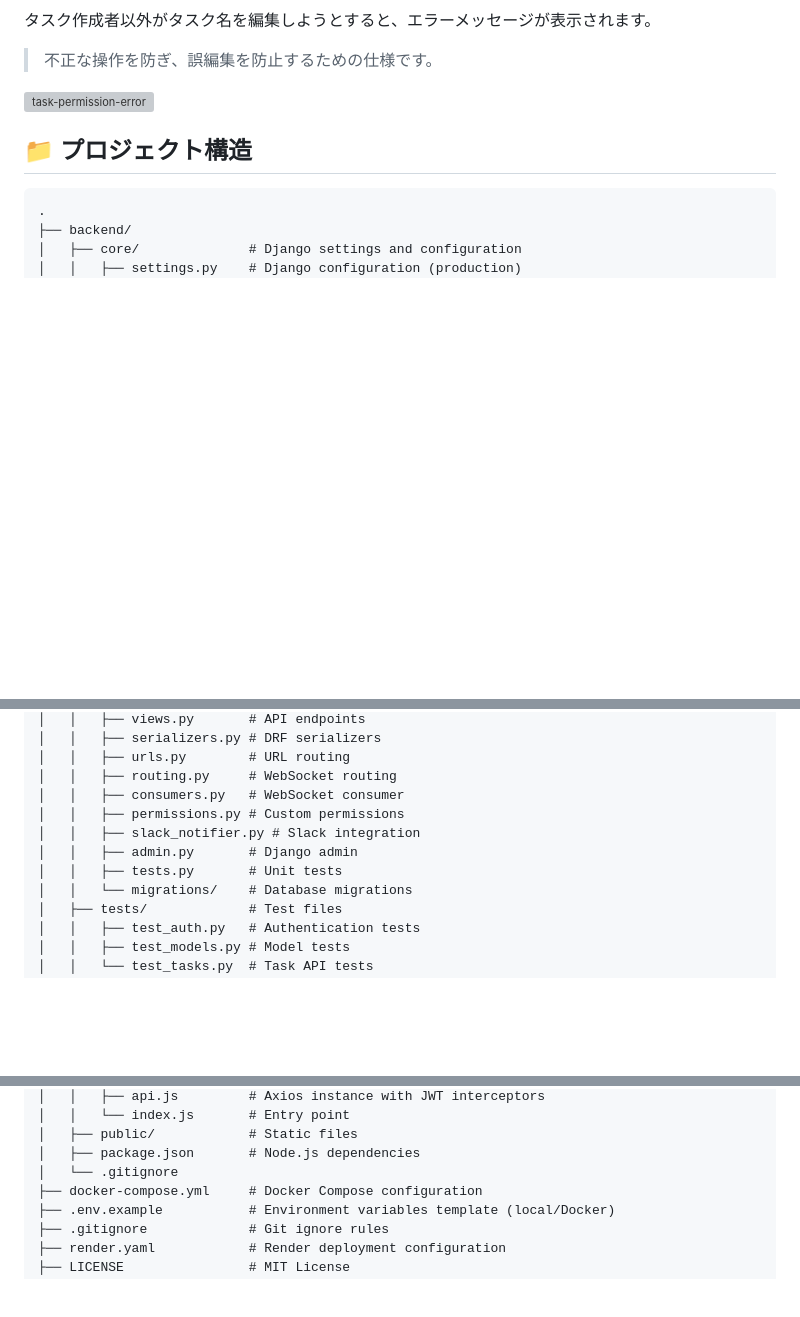
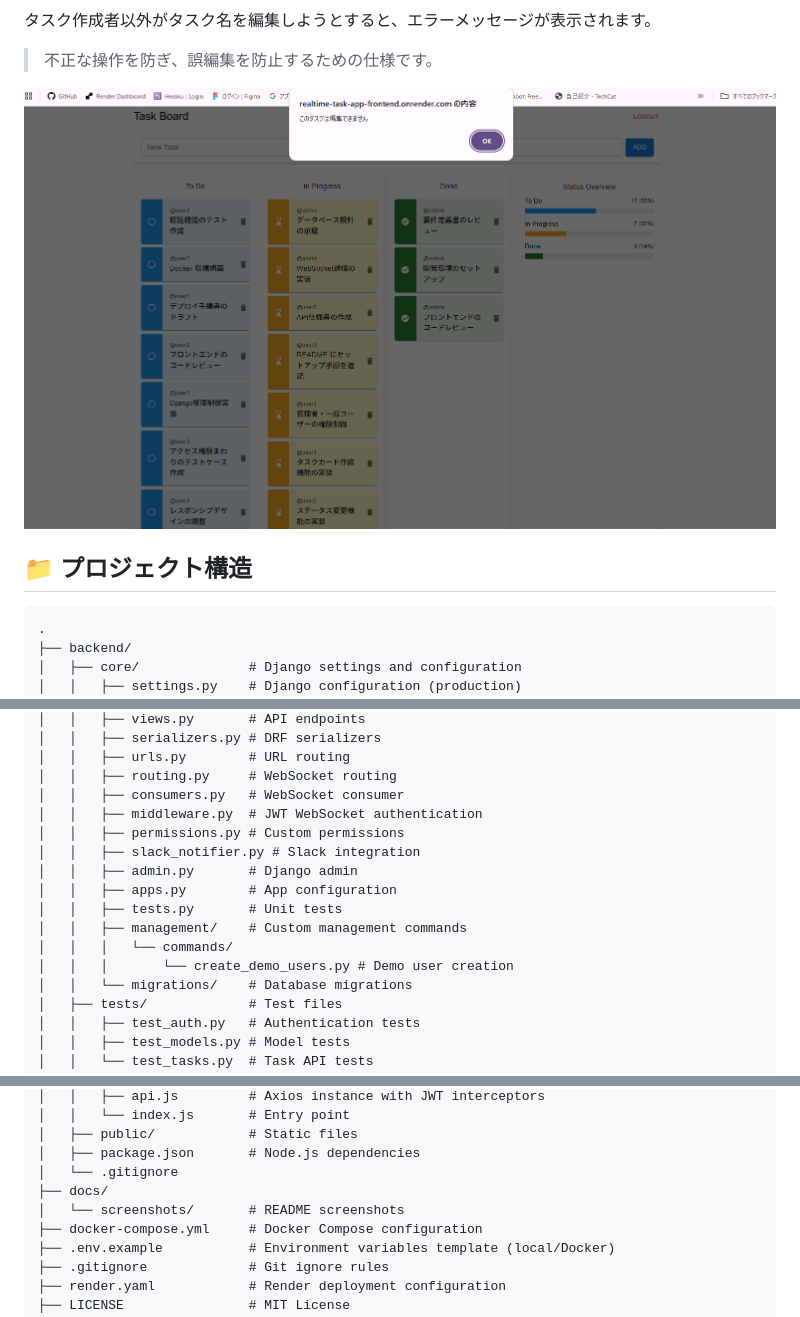
Before and after one commit to TechCat-Hello/realtime-task-app, a Markdown page: README.md, 3 parts joined by grey strips. Drawn GitHub-style; pictures changed too: docs/screenshots/permission-error.png (added); blank space fills up the shorter version; grey boxes are pictures that could not be loaded.

```diff
--- a/README.md
+++ b/README.md
@@ -117,7 +123,7 @@ Trello を参考にしたカンバン方式の UI でドラッグ＆ドロップ
 タスク作成者以外がタスク名を編集しようとすると、エラーメッセージが表示されます。
 > 不正な操作を防ぎ、誤編集を防止するための仕様です。
 
-![task-permission-error](.png)
+![権限エラー](docs/screenshots/permission-error.png)
 
 ## 📁 プロジェクト構造
 
@@ -138,10 +144,15 @@ Trello を参考にしたカンバン方式の UI でドラッグ＆ドロップ
 │   │   ├── urls.py        # URL routing
 │   │   ├── routing.py     # WebSocket routing
 │   │   ├── consumers.py   # WebSocket consumer
+│   │   ├── middleware.py  # JWT WebSocket authentication
 │   │   ├── permissions.py # Custom permissions
 │   │   ├── slack_notifier.py # Slack integration
 │   │   ├── admin.py       # Django admin
+│   │   ├── apps.py        # App configuration
 │   │   ├── tests.py       # Unit tests
+│   │   ├── management/    # Custom management commands
+│   │   │   └── commands/
+│   │   │       └── create_demo_users.py # Demo user creation
 │   │   └── migrations/    # Database migrations
 │   ├── tests/             # Test files
 │   │   ├── test_auth.py   # Authentication tests
@@ -163,6 +174,8 @@ Trello を参考にしたカンバン方式の UI でドラッグ＆ドロップ
 │   ├── public/            # Static files
 │   ├── package.json       # Node.js dependencies
 │   └── .gitignore
+├── docs/
+│   └── screenshots/       # README screenshots
 ├── docker-compose.yml     # Docker Compose configuration
 ├── .env.example           # Environment variables template (local/Docker)
 ├── .gitignore             # Git ignore rules
```
Also changed, not shown: other parts of README.md (+10 -4 lines), docs/screenshots/dashboard.png (added), docs/screenshots/login.png (added), docs/screenshots/slack-notification.png (added).
